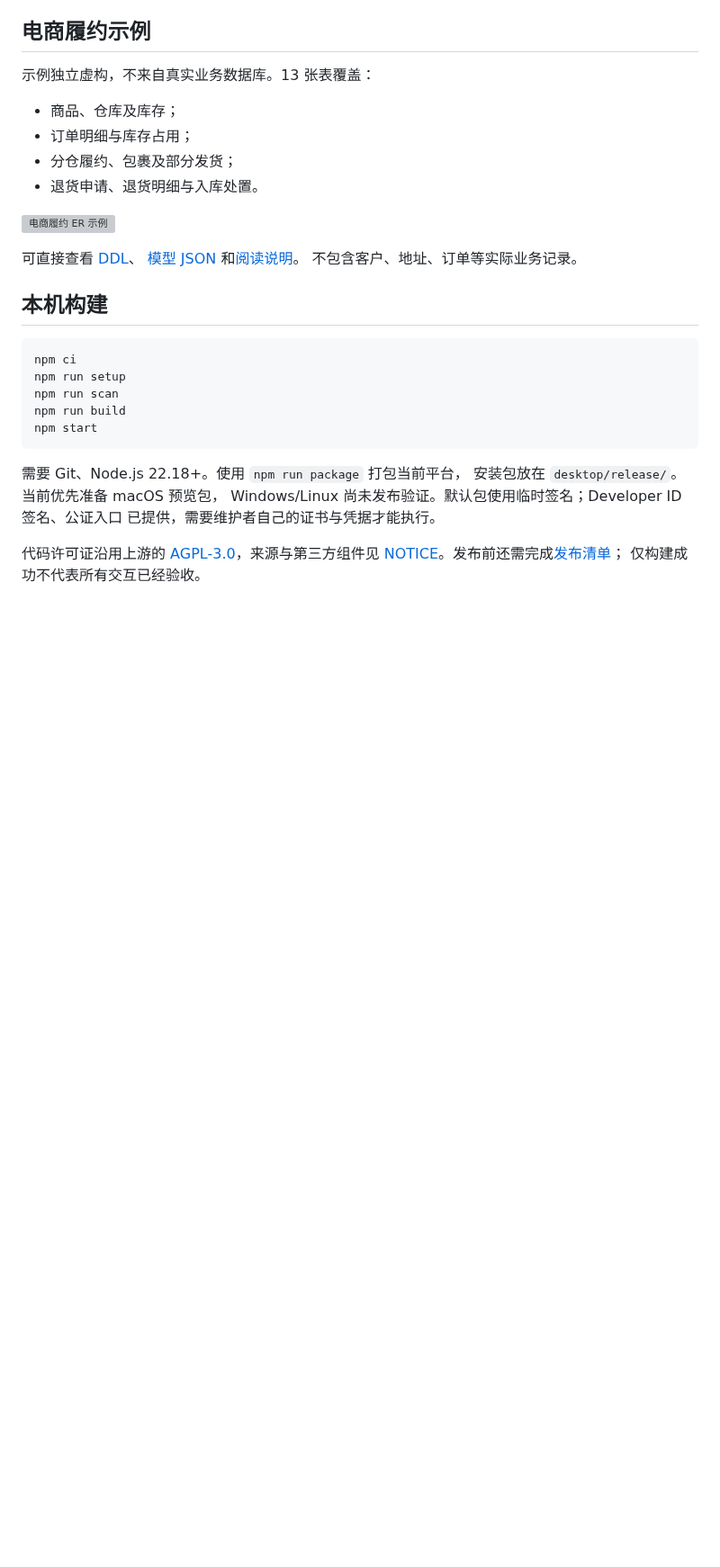
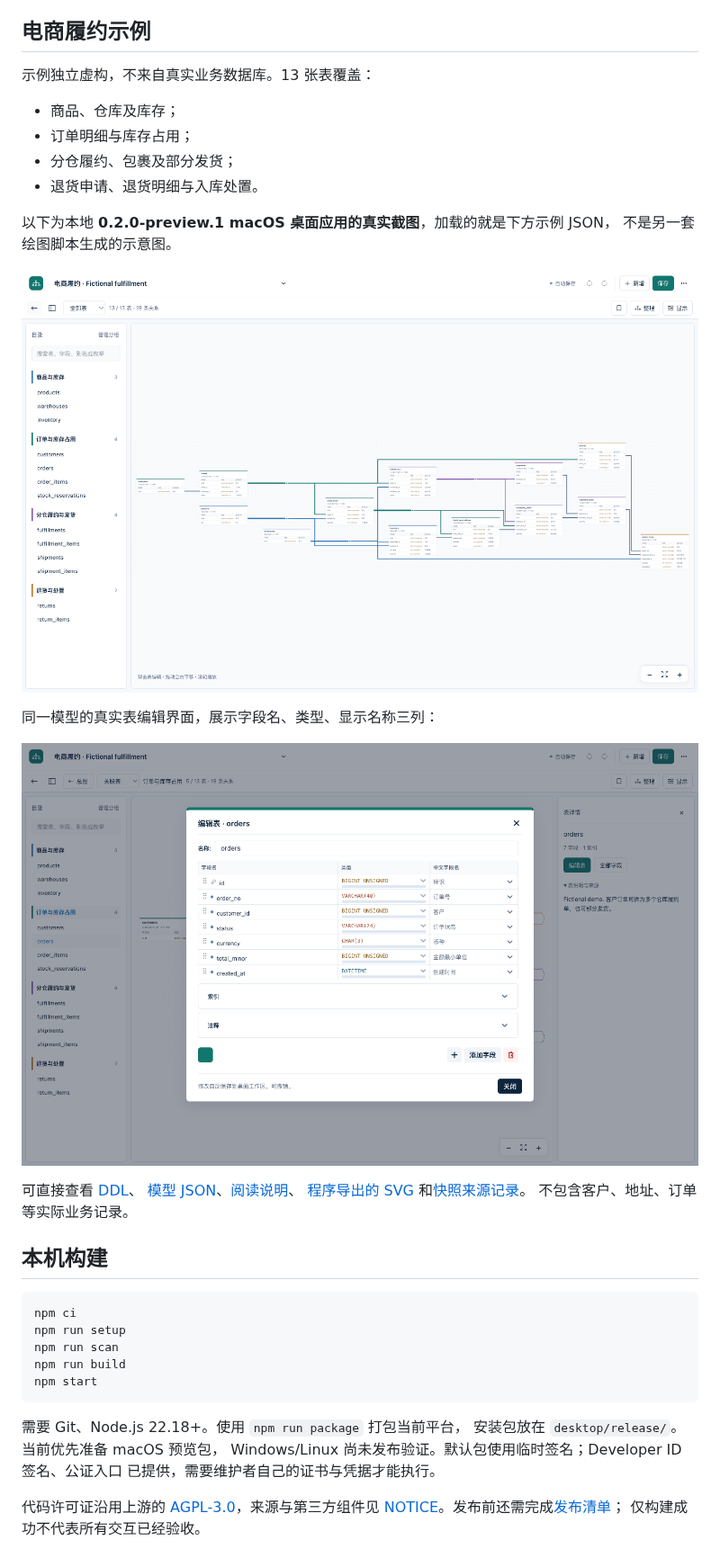
Before and after one commit to ztcshen/er-wiki, a Markdown page: README.zh-CN.md, the part around the change. Shown at 90% size. Drawn GitHub-style; pictures changed too: docs/images/fulfillment-desktop-zh.png (added), docs/images/fulfillment-editor-zh.png (added); blank space fills up the shorter version; grey boxes are pictures that could not be loaded.

```diff
--- a/README.zh-CN.md
+++ b/README.zh-CN.md
@@ -31,10 +31,18 @@
 - 分仓履约、包裹及部分发货；
 - 退货申请、退货明细与入库处置。
 
-![电商履约 ER 示例](docs/images/fulfillment.svg)
+以下为本地 **0.2.0-preview.1 macOS 桌面应用的真实截图**，加载的就是下方示例 JSON，
+不是另一套绘图脚本生成的示意图。
+
+![真实桌面界面：电商履约全部 13 张表](docs/images/fulfillment-desktop-zh.png)
+
+同一模型的真实表编辑界面，展示字段名、类型、显示名称三列：
+
+![真实桌面界面：编辑 orders 表](docs/images/fulfillment-editor-zh.png)
 
 可直接查看 [DDL](examples/fulfillment.sql)、
-[模型 JSON](examples/fulfillment.drawdb.json) 和[阅读说明](examples/README.md)。
+[模型 JSON](examples/fulfillment.drawdb.json)、[阅读说明](examples/README.md)、
+[程序导出的 SVG](docs/images/fulfillment.svg) 和[快照来源记录](docs/images/fulfillment-snapshot.json)。
 不包含客户、地址、订单等实际业务记录。
 
 ## 本机构建
```
Also changed, not shown: README.md (+10 -2 lines), docs/images/README.md (added, +28 -0 lines), docs/images/fulfillment-desktop-en.png (added), docs/images/fulfillment-editor-en.png (added), 4 other files.
